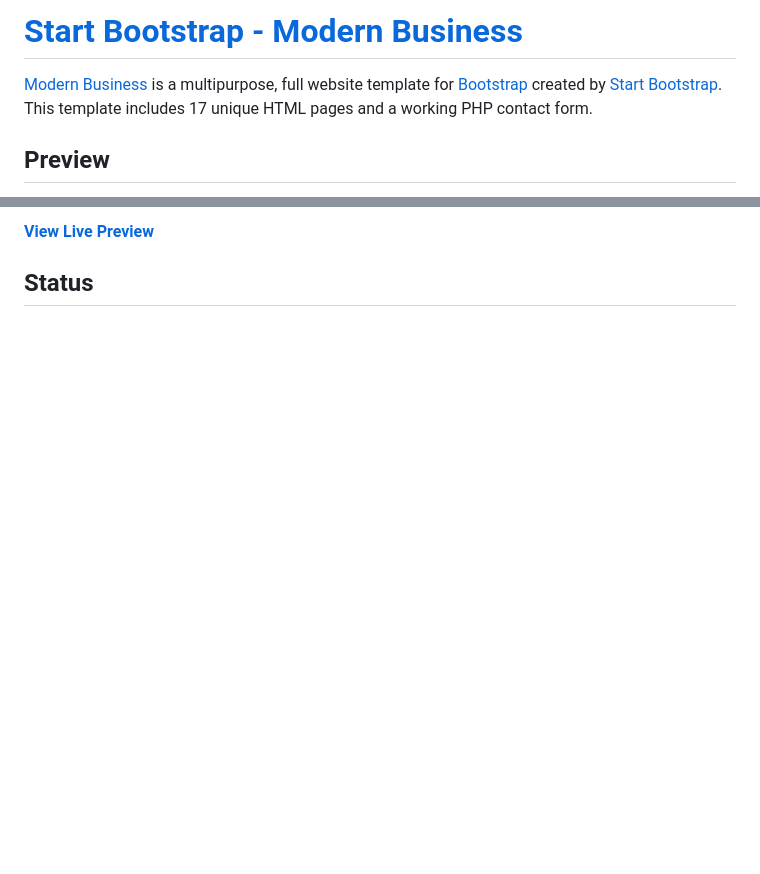
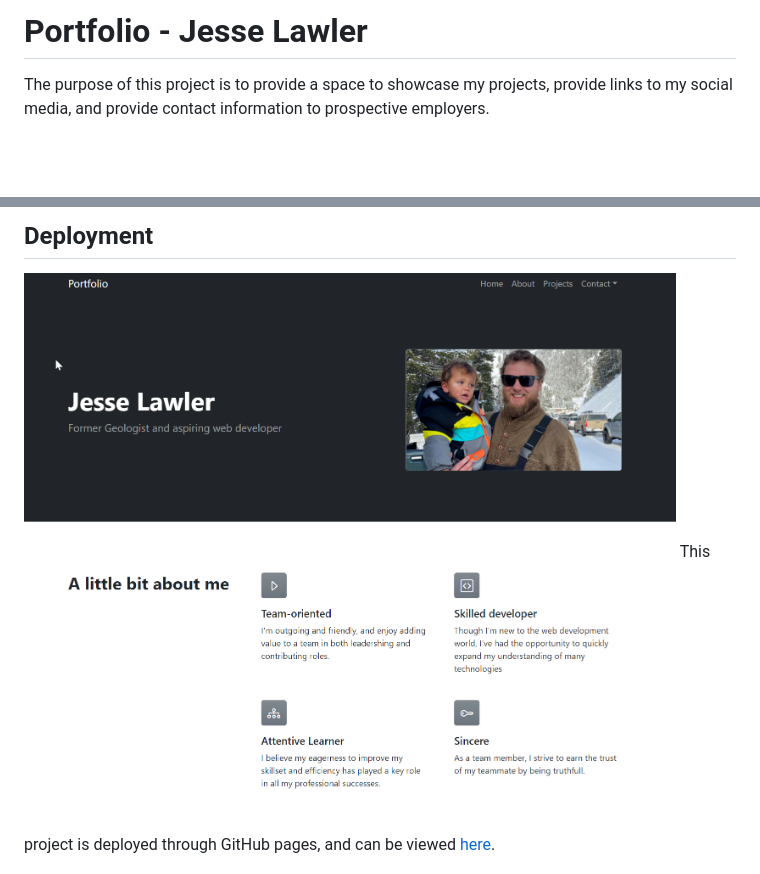
Before and after one commit to jddlwlr/Jesse_Lawler_Portfolio, a Markdown page: README.md, 2 parts joined by grey strips. GitHub-like rendering; pictures changed too: assets/images/Portfolio.png (added); blank space fills up the shorter version.

Commit message:
cleaning up, README, updated cards

```diff
--- a/README.md
+++ b/README.md
@@ -1,6 +1,5 @@
-# [Start Bootstrap - Modern Business](https://startbootstrap.com/template/modern-business/)
+# Portfolio - Jesse Lawler
 
-[Modern Business](https://startbootstrap.com/template/modern-business/) is a multipurpose, full website template for [Bootstrap](https://getbootstrap.com/) created by [Start Bootstrap](https://startbootstrap.com/). This template includes 17 unique HTML pages and a working PHP contact form.
+The purpose of this project is to provide a space to showcase my projects, provide links to my social media, and provide contact information to prospective employers.
 
-## Preview
 
@@ -8,5 +6,6 @@
 
-**[View Live Preview](https://startbootstrap.github.io/startbootstrap-modern-business/)**
+## Deployment
+![deployment image](/assets/images/Portfolio.png)
+This project is deployed through GitHub pages, and can be viewed [here](https://jddlwlr.github.io/Jesse_Lawler_Portfolio/).
 
-## Status
 
```
Also changed, not shown: other parts of README.md (+6 -70 lines), assets/images/CityWeatherHub.jpg (added), 10 other files.
